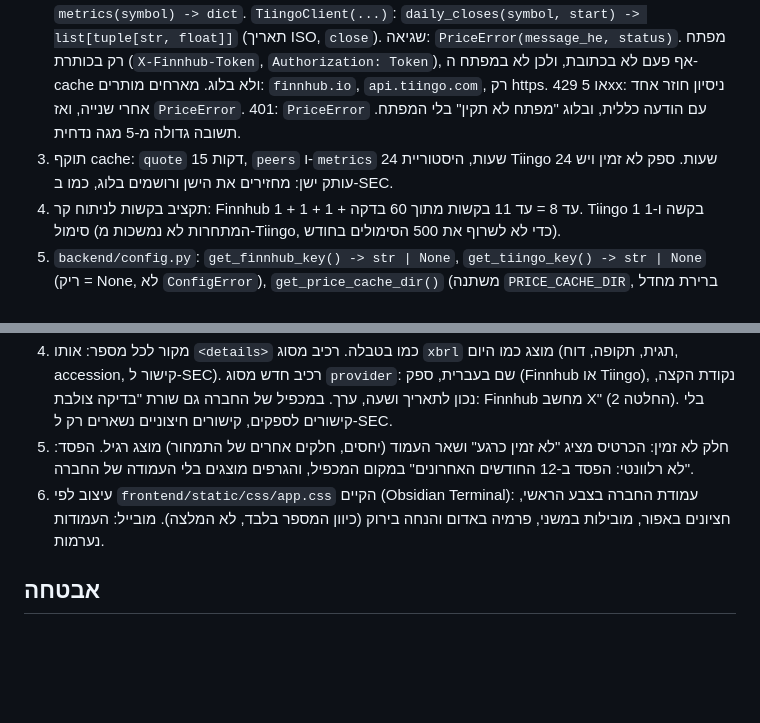
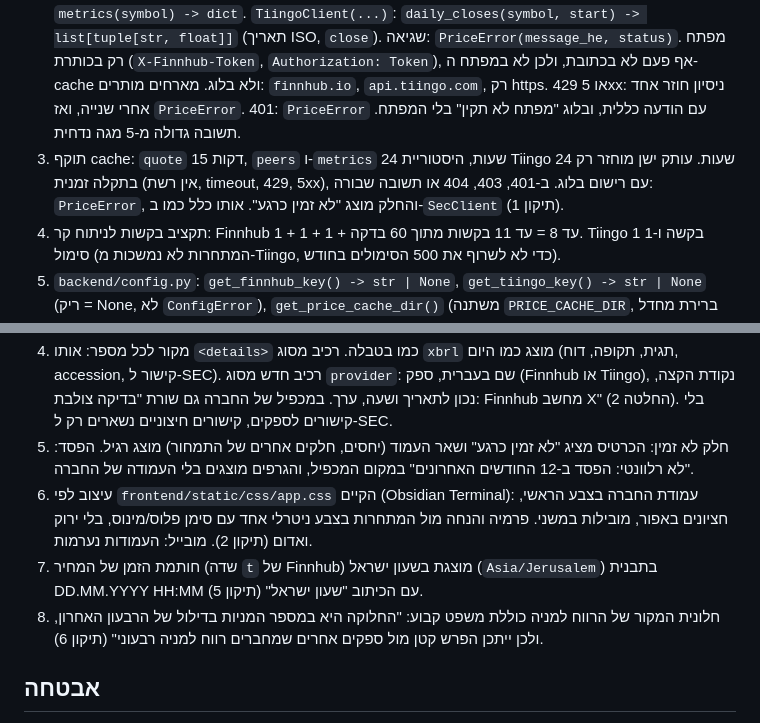
Before and after one commit to guymeir012-ai/financial-report-analyzer, a Markdown page: docs/plans/2026-11-04-valuation.md, 2 parts joined by grey strips. Drawn GitHub-style; blank space fills up the shorter version.

```diff
--- a/docs/plans/2026-11-04-valuation.md
+++ b/docs/plans/2026-11-04-valuation.md
@@ -33,7 +34,7 @@
 ## לקוחות מחירים (`backend/prices.py`) ו-cache משותף (`backend/cache.py`)
 1. `JsonDiskCache(cache_dir, wall_clock)` עם `read(url) -> (fetched_at, data) | None` ו-`write(url, data)`: הקוד הקיים של `SecClient` (`_cache_path`, `_disk_read`, `_disk_write`) עובר למודול בלי שינוי התנהגות: sha256 של הכתובת, קובץ `{"url", "fetched_at", "data"}`, כתיבה אטומית, תיקייה 0700, קובץ פגום או כתובת לא תואמת נזרקים. `SecClient` ממשיך לקבל `cache_dir` ומשתמש במחלקה. `tests/test_cache.py` עובר כמו שהוא.
 2. `FinnhubClient(api_key, session=None, cache_dir=None, timeout=10, wall_clock=None)`: `quote(symbol) -> dict | None` (None כשהמחיר 0), `peers(symbol) -> list[str]`, `metrics(symbol) -> dict`. `TiingoClient(...)`: `daily_closes(symbol, start) -> list[tuple[str, float]]` (תאריך ISO, `close`). שגיאה: `PriceError(message_he, status)`. מפתח רק בכותרת (`X-Finnhub-Token`, `Authorization: Token`), אף פעם לא בכתובת, ולכן לא במפתח ה-cache ולא בלוג. מארחים מותרים: `finnhub.io`, `api.tiingo.com`, רק https. 429 או 5xx: ניסיון חוזר אחד אחרי שנייה, ואז `PriceError`. 401: `PriceError` עם הודעה כללית, ובלוג "מפתח לא תקין" בלי המפתח. תשובה גדולה מ-5 מגה נדחית.
-3. תוקף cache: `quote` 15 דקות, `peers` ו-`metrics` 24 שעות, היסטוריית Tiingo 24 שעות. ספק לא זמין ויש עותק ישן: מחזירים את הישן ורושמים בלוג, כמו ב-SEC.
+3. תוקף cache: `quote` 15 דקות, `peers` ו-`metrics` 24 שעות, היסטוריית Tiingo 24 שעות. עותק ישן מוחזר רק בתקלה זמנית (אין רשת, timeout, 429, 5xx), עם רישום בלוג. ב-401, 403, 404 או תשובה שבורה: `PriceError`, והחלק מוצג "לא זמין כרגע". אותו כלל כמו ב-`SecClient` (תיקון 1).
 4. תקציב בקשות לניתוח קר: Finnhub 1 + 1 + 1 + עד 8 = עד 11 בקשות מתוך 60 בדקה. Tiingo 1 בקשה ו-1 סימול (המתחרות לא נמשכות מ-Tiingo, כדי לא לשרוף את 500 הסימולים בחודש).
 5. `backend/config.py`: `get_finnhub_key() -> str | None`, `get_tiingo_key() -> str | None` (ריק = None, לא `ConfigError`), `get_price_cache_dir()` (משתנה `PRICE_CACHE_DIR`, ברירת מחדל `<repo>/.cache/prices`, כבר ב-.gitignore).
 
@@ -43,7 +44,9 @@
 3. גרפים ב-SVG שמיוצר בשרת מתוך Jinja, בלי JavaScript ובלי `style=` (ה-CSP חוסם סגנון מוטבע, יש בדיקה קיימת לזה): רוחב כל עמודה הוא מאפיין `width` ב-SVG, מחושב בפייתון באחוז מהערך המרבי. טקסט בגרף רק מספרים וסימולים שעברו ולידציה.
 4. מקור לכל מספר: אותו `<details>` כמו בטבלה. רכיב מסוג `xbrl` מוצג כמו היום (תגית, תקופה, דוח, accession, קישור ל-SEC). רכיב חדש מסוג `provider`: שם בעברית, ספק (Finnhub או Tiingo), נקודת הקצה, נכון לתאריך ושעה, ערך. במכפיל של החברה גם שורת "בדיקה צולבת: Finnhub מחשב X" (החלטה 2). בלי קישורים לספקים, קישורים חיצוניים נשארים רק ל-SEC.
 5. חלק לא זמין: הכרטיס מציג "לא זמין כרגע" ושאר העמוד (יחסים, חלקים אחרים של התמחור) מוצג רגיל. הפסד: "לא רלוונטי: הפסד ב-12 החודשים האחרונים" במקום המכפיל, והגרפים מוצגים בלי העמודה של החברה.
-6. עיצוב לפי `frontend/static/css/app.css` הקיים (Obsidian Terminal): עמודת החברה בצבע הראשי, חציונים באפור, מובילות במשני, פרמיה באדום והנחה בירוק (כיוון המספר בלבד, לא המלצה). מובייל: העמודות נערמות.
+6. עיצוב לפי `frontend/static/css/app.css` הקיים (Obsidian Terminal): עמודת החברה בצבע הראשי, חציונים באפור, מובילות במשני. פרמיה והנחה מול המתחרות בצבע ניטרלי אחד עם סימן פלוס/מינוס, בלי ירוק ואדום (תיקון 2). מובייל: העמודות נערמות.
+7. חותמת הזמן של המחיר (שדה `t` של Finnhub) מוצגת בשעון ישראל (`Asia/Jerusalem`) בתבנית DD.MM.YYYY HH:MM עם הכיתוב "שעון ישראל" (תיקון 5).
+8. חלונית המקור של הרווח למניה כוללת משפט קבוע: "החלוקה היא במספר המניות בדילול של הרבעון האחרון, ולכן ייתכן הפרש קטן מול ספקים אחרים שמחברים רווח למניה רבעוני" (תיקון 6).
 
 ## אבטחה
 1. מפתחות רק ב-.env ובכותרות HTTP. לא בכתובת, לא ב-cache, לא בלוג, לא בדפי שגיאה. `.env.example` כבר כולל את שני המפתחות.
```
Also changed, not shown: other parts of docs/plans/2026-11-04-valuation.md (+13 -8 lines), spec.md (+5 -0 lines).
